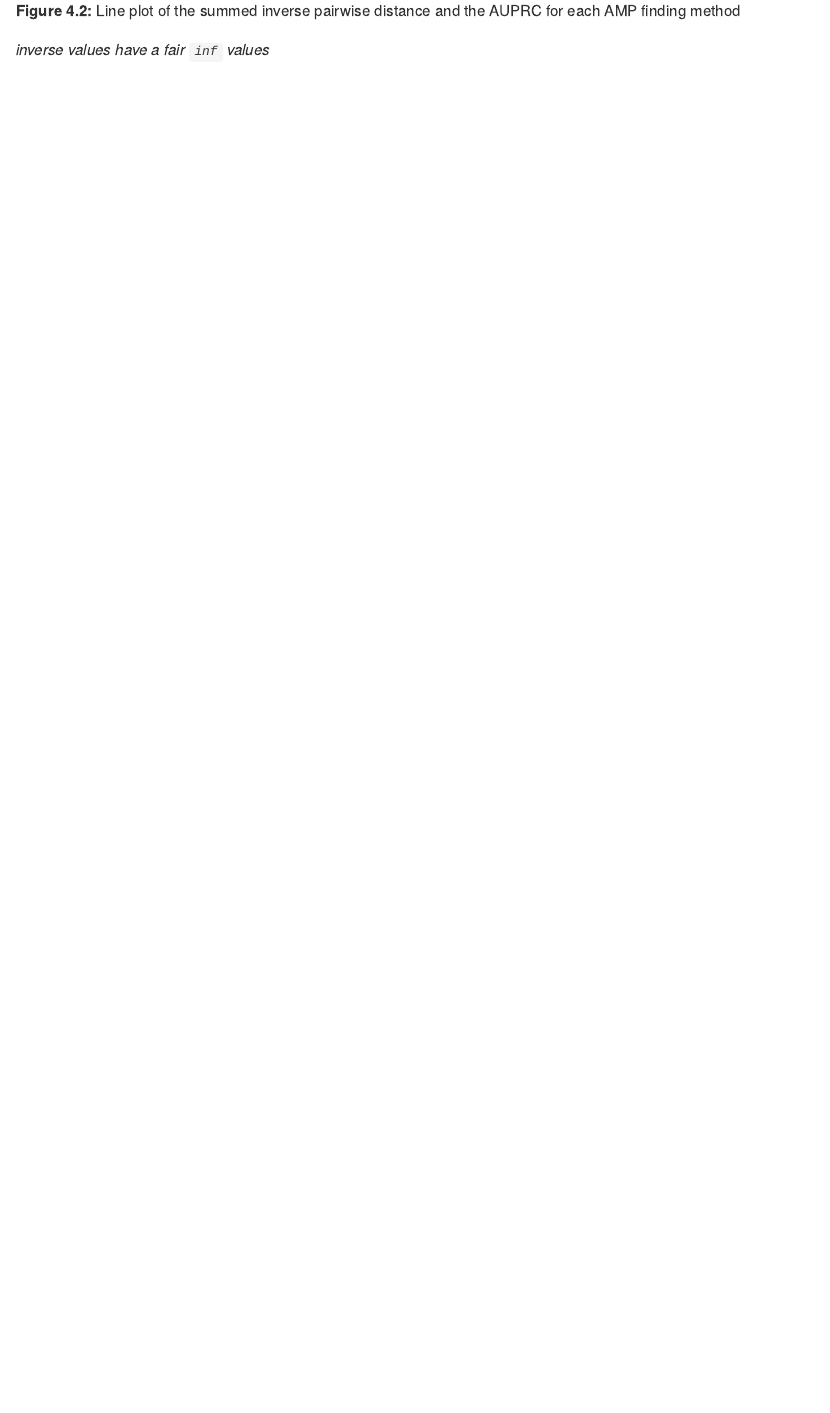
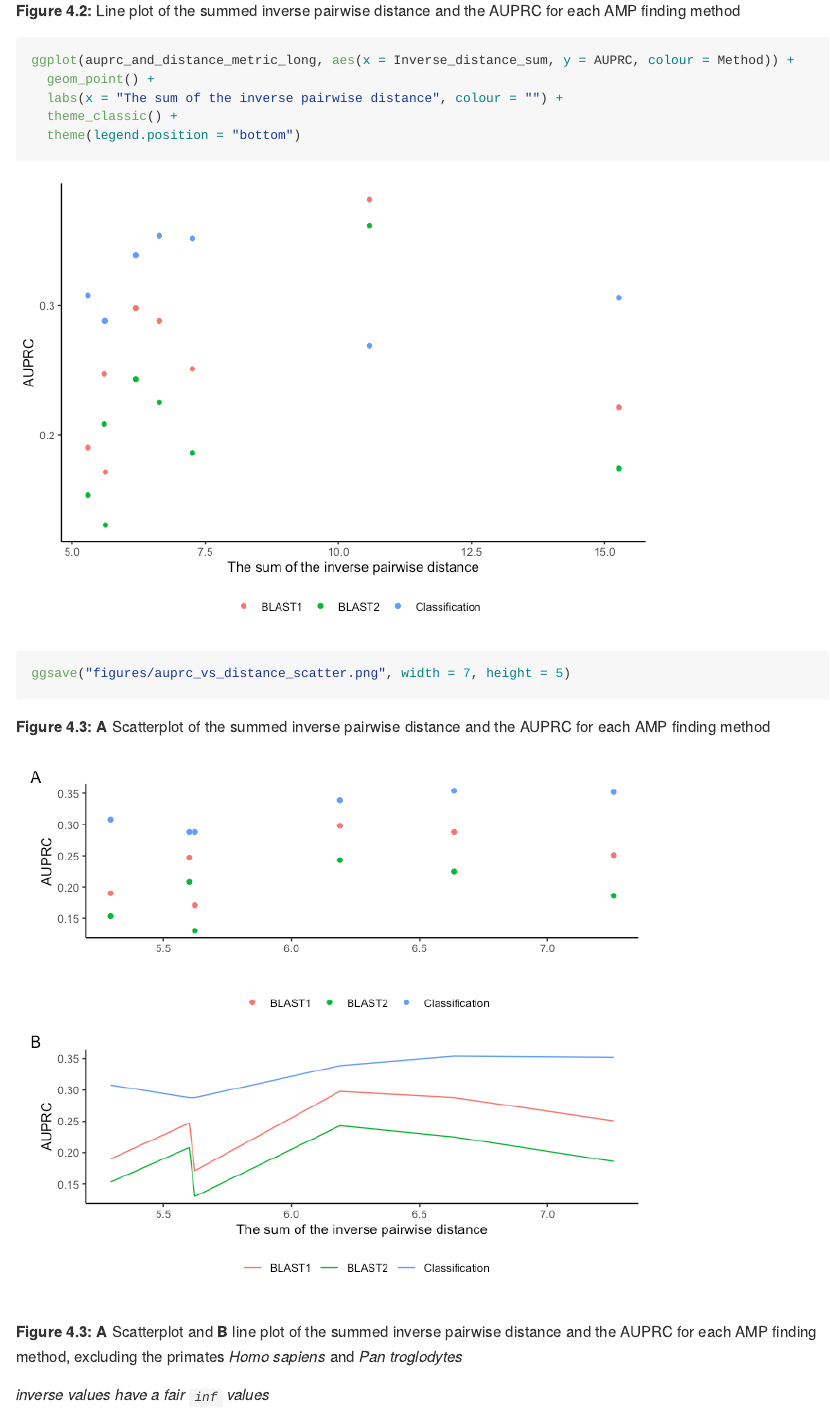
Before and after one commit to Legana/ML_vs_homology, an R Markdown document (04_compute_taxonomic_distance_metric.Rmd): the page in a window 1100 px wide, from 6940 px down. The pictures show the output file 04_compute_taxonomic_distance_metric.md that the author committed with the source, drawn offline in the style of GitHub; long lines of code are wrapped.

Commit message:
removed primates from plots

````diff
--- a/04_compute_taxonomic_distance_metric.Rmd
+++ b/04_compute_taxonomic_distance_metric.Rmd
@@ -288,6 +288,41 @@ ggsave("figures/auprc_vs_distance.png", width = 7, height = 5)
 
 **Figure 4.2:** Line plot of the summed inverse pairwise distance and the AUPRC for each AMP finding method
 
+```{r}
+ggplot(auprc_and_distance_metric_long, aes(x = Inverse_distance_sum, y = AUPRC, colour = Method)) +
+  geom_point() +
+  labs(x = "The sum of the inverse pairwise distance", colour = "") +
+  theme_classic() +
+  theme(legend.position = "bottom")
+
+ggsave("figures/auprc_vs_distance_scatter.png", width = 7, height = 5)
+```
+
+**Figure 4.3:** **A** Scatterplot of the summed inverse pairwise distance and the AUPRC for each AMP finding method
+
+
+```{r, fig.height=6, echo = FALSE}
+auprc_no_primates_scatter <- ggplot(filter(auprc_and_distance_metric_long, !Organism %in% c("Homo_sapiens", "Pan_troglodytes")), aes(x = Inverse_distance_sum, y = AUPRC, colour = Method)) +
+  geom_point() +
+  labs(x = "The sum of the inverse pairwise distance", colour = "") +
+  theme_classic() +
+  theme(legend.position = "bottom") +
+  labs(x = "", colour = "")
+
+auprc_no_primates_line <- ggplot(filter(auprc_and_distance_metric_long, !Organism %in% c("Homo_sapiens", "Pan_troglodytes")), aes(x = Inverse_distance_sum, y = AUPRC, colour = Method)) +
+  geom_line() +
+  labs(x = "The sum of the inverse pairwise distance", colour = "") +
+  theme_classic() +
+  theme(legend.position = "bottom")
+
+auprc_no_primates_scatter / auprc_no_primates_line + plot_annotation(tag_levels = "A")
+
+ggsave("figures/auprc_vs_distance_scatter_linear.png", width = 7, height = 7)
+
+```
+
+**Figure 4.3:** **A** Scatterplot and **B** line plot of the summed inverse pairwise distance and the AUPRC for each AMP finding method, excluding the primates *Homo sapiens* and *Pan troglodytes*
+
 
 *inverse values have a fair `inf` values*
 ```{r}
````
Also changed, not shown: 04_compute_taxonomic_distance_metric.md, 04_compute_taxonomic_distance_metric_files/figure-gfm/unnamed-chunk-16-1.png (added), 04_compute_taxonomic_distance_metric_files/figure-gfm/unnamed-chunk-17-1.png (added).
